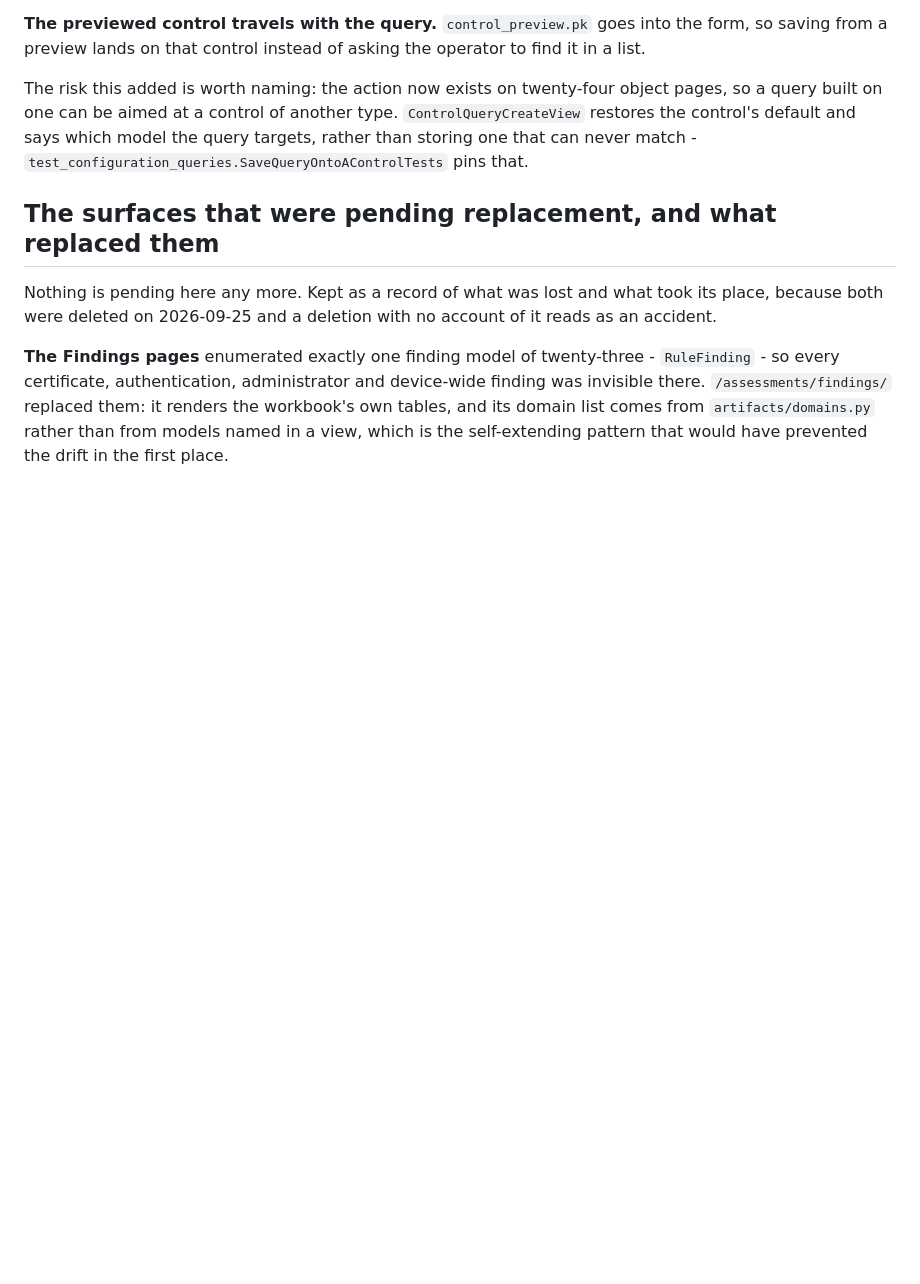
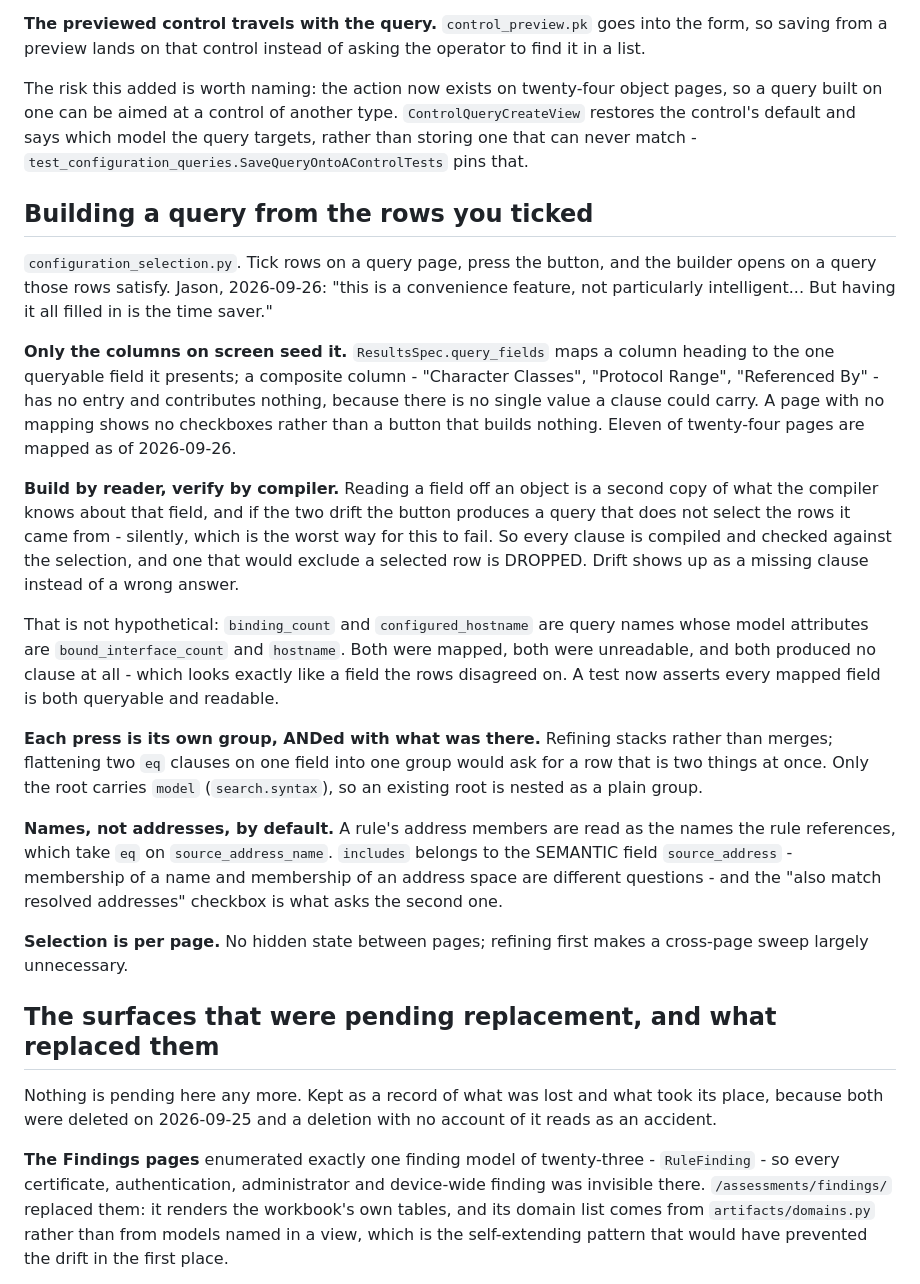
Before and after one commit to JasonBarrett77/OptivEdgeAssessments, a Markdown page: AGENTS.md, the part around the change. GitHub-like rendering; blank space fills up the shorter version.

Commit message:
Record how the selection-to-query button works, and its one hazard
The section missed the previous commit: the anchor I matched on no longer
existed, the edit asserted, and the code went in without it.

Co-Authored-By: Claude Opus 5 (1M context) <noreply@anthropic.com>
Claude-Session: https://claude.ai/code/session_01EwJYhkU56QmWJ4LsSgD5pt

```diff
--- a/AGENTS.md
+++ b/AGENTS.md
@@ -392,6 +392,42 @@ query built on one can be aimed at a control of another type. `ControlQueryCreat
 the control's default and says which model the query targets, rather than storing one that can
 never match - `test_configuration_queries.SaveQueryOntoAControlTests` pins that.
 
+## Building a query from the rows you ticked
+
+`configuration_selection.py`. Tick rows on a query page, press the button, and the builder
+opens on a query those rows satisfy. Jason, 2026-09-26: "this is a convenience feature, not
+particularly intelligent... But having it all filled in is the time saver."
+
+**Only the columns on screen seed it.** `ResultsSpec.query_fields` maps a column heading to the
+one queryable field it presents; a composite column - "Character Classes", "Protocol Range",
+"Referenced By" - has no entry and contributes nothing, because there is no single value a
+clause could carry. A page with no mapping shows no checkboxes rather than a button that builds
+nothing. Eleven of twenty-four pages are mapped as of 2026-09-26.
+
+**Build by reader, verify by compiler.** Reading a field off an object is a second copy of what
+the compiler knows about that field, and if the two drift the button produces a query that does
+not select the rows it came from - silently, which is the worst way for this to fail. So every
+clause is compiled and checked against the selection, and one that would exclude a selected row
+is DROPPED. Drift shows up as a missing clause instead of a wrong answer.
+
+That is not hypothetical: `binding_count` and `configured_hostname` are query names whose model
+attributes are `bound_interface_count` and `hostname`. Both were mapped, both were unreadable,
+and both produced no clause at all - which looks exactly like a field the rows disagreed on. A
+test now asserts every mapped field is both queryable and readable.
+
+**Each press is its own group, ANDed with what was there.** Refining stacks rather than merges;
+flattening two `eq` clauses on one field into one group would ask for a row that is two things
+at once. Only the root carries `model` (`search.syntax`), so an existing root is nested as a
+plain group.
+
+**Names, not addresses, by default.** A rule's address members are read as the names the rule
+references, which take `eq` on `source_address_name`. `includes` belongs to the SEMANTIC field
+`source_address` - membership of a name and membership of an address space are different
+questions - and the "also match resolved addresses" checkbox is what asks the second one.
+
+**Selection is per page.** No hidden state between pages; refining first makes a cross-page
+sweep largely unnecessary.
+
 ## The surfaces that were pending replacement, and what replaced them
 
 Nothing is pending here any more. Kept as a record of what was lost and what took its place,
```
